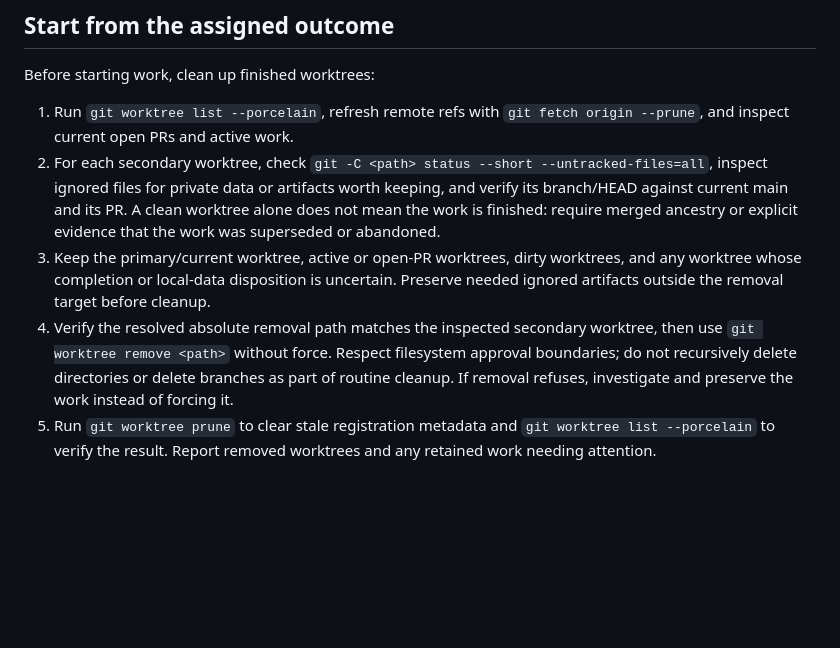
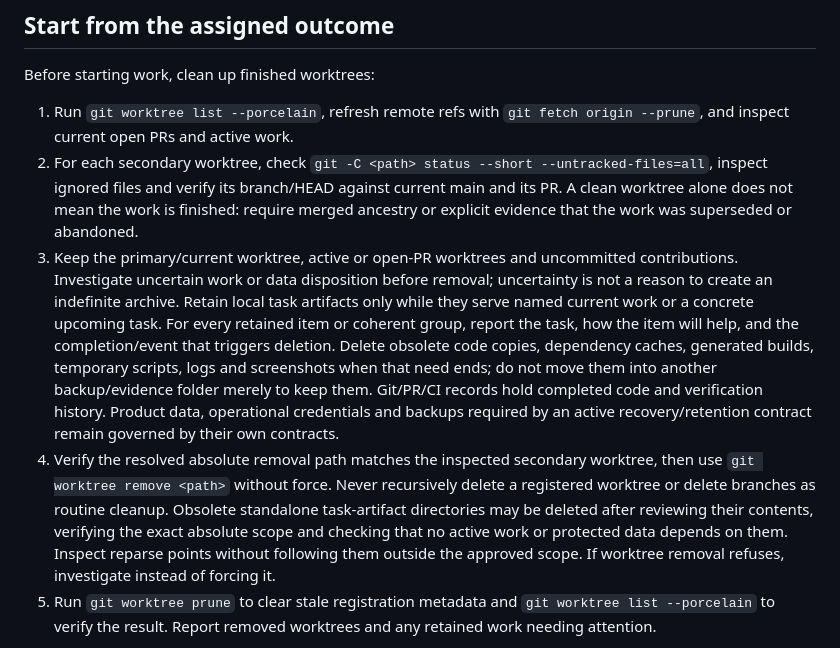
Before and after one commit to netbka/elma_wiki, a Markdown page: AGENTS.md, the part around the change. Drawn GitHub-style; blank space fills up the shorter version.

Commit message:
docs: retain local artifacts only for concrete task needs

```diff
--- a/AGENTS.md
+++ b/AGENTS.md
@@ -23,9 +23,9 @@ Wiki is not a replacement visual ELMA Designer or document-process runtime. Nati
 Before starting work, clean up finished worktrees:
 
 1. Run `git worktree list --porcelain`, refresh remote refs with `git fetch origin --prune`, and inspect current open PRs and active work.
-2. For each secondary worktree, check `git -C <path> status --short --untracked-files=all`, inspect ignored files for private data or artifacts worth keeping, and verify its branch/HEAD against current main and its PR. A clean worktree alone does not mean the work is finished: require merged ancestry or explicit evidence that the work was superseded or abandoned.
-3. Keep the primary/current worktree, active or open-PR worktrees, dirty worktrees, and any worktree whose completion or local-data disposition is uncertain. Preserve needed ignored artifacts outside the removal target before cleanup.
-4. Verify the resolved absolute removal path matches the inspected secondary worktree, then use `git worktree remove <path>` without force. Respect filesystem approval boundaries; do not recursively delete directories or delete branches as part of routine cleanup. If removal refuses, investigate and preserve the work instead of forcing it.
+2. For each secondary worktree, check `git -C <path> status --short --untracked-files=all`, inspect ignored files and verify its branch/HEAD against current main and its PR. A clean worktree alone does not mean the work is finished: require merged ancestry or explicit evidence that the work was superseded or abandoned.
+3. Keep the primary/current worktree, active or open-PR worktrees and uncommitted contributions. Investigate uncertain work or data disposition before removal; uncertainty is not a reason to create an indefinite archive. Retain local task artifacts only while they serve named current work or a concrete upcoming task. For every retained item or coherent group, report the task, how the item will help, and the completion/event that triggers deletion. Delete obsolete code copies, dependency caches, generated builds, temporary scripts, logs and screenshots when that need ends; do not move them into another backup/evidence folder merely to keep them. Git/PR/CI records hold completed code and verification history. Product data, operational credentials and backups required by an active recovery/retention contract remain governed by their own contracts.
+4. Verify the resolved absolute removal path matches the inspected secondary worktree, then use `git worktree remove <path>` without force. Never recursively delete a registered worktree or delete branches as routine cleanup. Obsolete standalone task-artifact directories may be deleted after reviewing their contents, verifying the exact absolute scope and checking that no active work or protected data depends on them. Inspect reparse points without following them outside the approved scope. If worktree removal refuses, investigate instead of forcing it.
 5. Run `git worktree prune` to clear stale registration metadata and `git worktree list --porcelain` to verify the result. Report removed worktrees and any retained work needing attention.
 
 Worktree location: every secondary worktree of this repository lives directly under `.worktrees/` at the primary checkout root (`git worktree add .worktrees/<name> -b <branch> origin/main`). Never create one beside the repository, in a temp/tool directory or nested deeper. `.worktrees/` is ignored by Git, Docker and Vercel. `npm run check:worktrees` fails on any registered worktree outside it. Relocate an out-of-place worktree with `git worktree move <path> .worktrees/<name>` only once it is inactive and its owner is not using it; otherwise retain it and report it.
```
Also changed, not shown: docs/workflows/agent-execution.md (+1 -1 lines).
